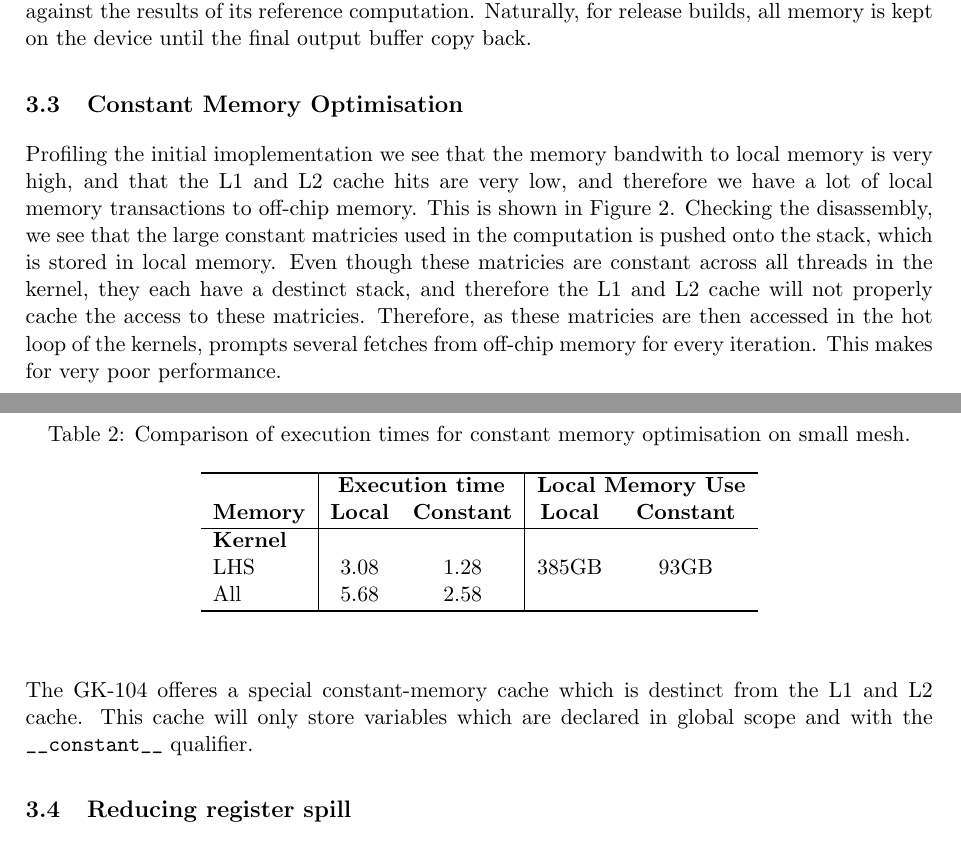
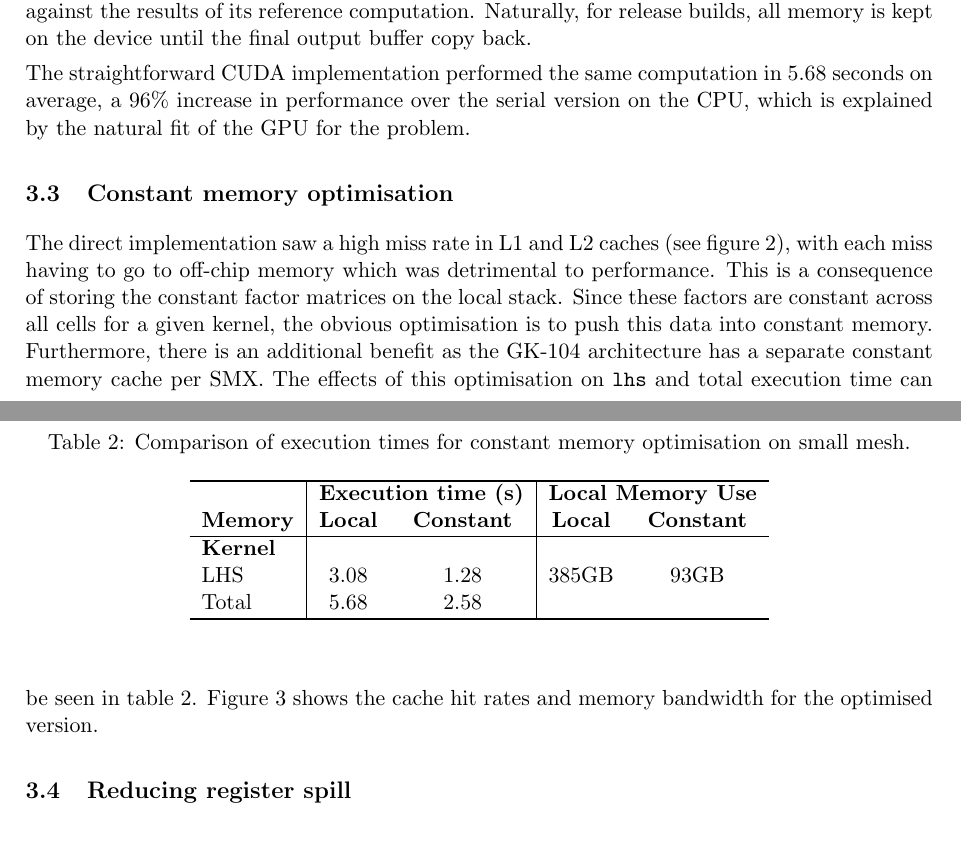
Before and after one commit to lawliet89/HelmholtzChallenge, a LaTeX document (Report/report.tex): two parts of pages 3 and 4 of 11, joined at a grey line, cut so that both start at the same text. Compiled offline with pdfLaTeX.

Commit message:
alsmost there

```diff
--- a/Report/report.tex
+++ b/Report/report.tex
@@ -224,16 +224,18 @@ For \texttt{rhs} and \texttt{lhs} kernels, each thread performs the whole comput
 
 To verify correctness, buffer states after each kernel pass were copied to the host and compared against the results of its reference computation. Naturally, for release builds, all memory is kept on the device until the final output buffer copy back.
 
+The straightforward CUDA implementation performed the same computation in 5.68 seconds on average, a 96\% increase in performance over the serial version on the CPU, which is explained by the natural fit of the GPU for the problem.
+
 % subsection initial_implementation (end)
 
-\subsection{Constant Memory Optimisation} % (fold)
+\subsection{Constant memory optimisation} % (fold)
 \label{sub:constant_memory_optimisation}
 
 \begin{figure}[tb]
 	\begin{center}
 		\includegraphics[width=\textwidth]{"Original nonconst LHS memory overview BW"}
 	\end{center}
-	\caption{Memory bandwidth overview of original implementation}
+	\caption{Memory bandwidth overview of original implementation.}
 	\label{fig:membBWorig}
 \end{figure}
 
@@ -241,16 +243,11 @@ To verify correctness, buffer states after each kernel pass were copied to the h
 	\begin{center}
 		\includegraphics[width=\textwidth]{"LHS memory overview BW"}
 	\end{center}
-	\caption{Memory bandwidth overview of constant memory implementation}
+	\caption{Memory bandwidth overview of constant memory implementation.}
 	\label{fig:membBWfinal}
 \end{figure}
 
-Profiling the initial imoplementation we see that the memory bandwith to local memory is very high, and that the L1 and L2 cache hits are very low, and therefore we have a lot of local memory transactions to off-chip memory. This is shown in Figure~\ref{fig:membBWorig}.
-Checking the disassembly, we see that the large constant matricies used in the computation is pushed onto the stack, which is stored in local memory.
-Even though these matricies are constant across all threads in the kernel, they each have a destinct stack, and therefore the L1 and L2 cache will not properly cache the access to these matricies.
-Therefore, as these matricies are then accessed in the hot loop of the kernels, prompts several fetches from off-chip memory for every iteration. This makes for very poor performance.
-
-The GK-104 offeres a special constant-memory cache which is destinct from the L1 and L2 cache. This cache will only store variables which are declared in global scope and with the \verb.__constant__. qualifier.
+The direct implementation saw a high miss rate in L1 and L2 caches (see figure~\ref{fig:membBWorig}), with each miss having to go to off-chip memory which was detrimental to performance. This is a consequence of storing the constant factor matrices on the local stack. Since these factors are constant across all cells for a given kernel, the obvious optimisation is to push this data into constant memory. Furthermore, there is an additional benefit as the GK-104 architecture has a separate constant memory cache per SMX. The effects of this optimisation on \texttt{lhs} and total execution time can be seen in table~\ref{tab:constMemExeTime}. Figure~\ref{fig:membBWfinal} shows the cache hit rates and memory bandwidth for the optimised version.
 
 \begin{table}[tb]
 	\caption{Comparison of execution times for constant memory optimisation on small mesh.}
@@ -261,12 +258,12 @@ The GK-104 offeres a special constant-memory cache which is destinct from the L1
 
 		\hline
 
-		& \multicolumn{2}{c|}{\textbf{Execution time}} & \multicolumn{2}{c}{\textbf{Local Memory Use}} \\
+		& \multicolumn{2}{c|}{\textbf{Execution time (s)}} & \multicolumn{2}{c}{\textbf{Local Memory Use}} \\
 		\textbf{Memory} & \textbf{Local} & \textbf{Constant} & \textbf{Local} & \textbf{Constant} \\
 		\hline
 			\textbf{Kernel} &&&&\\
 			LHS 	& 3.08 	& 1.28 & 385GB & 93GB \\
-			All 	& 5.68 	& 2.58 \\
+			Total 	& 5.68 	& 2.58 \\
 		\hline
 
 		\hline
```
Also changed, not shown: Report/report.tex (2 more changed lines).
